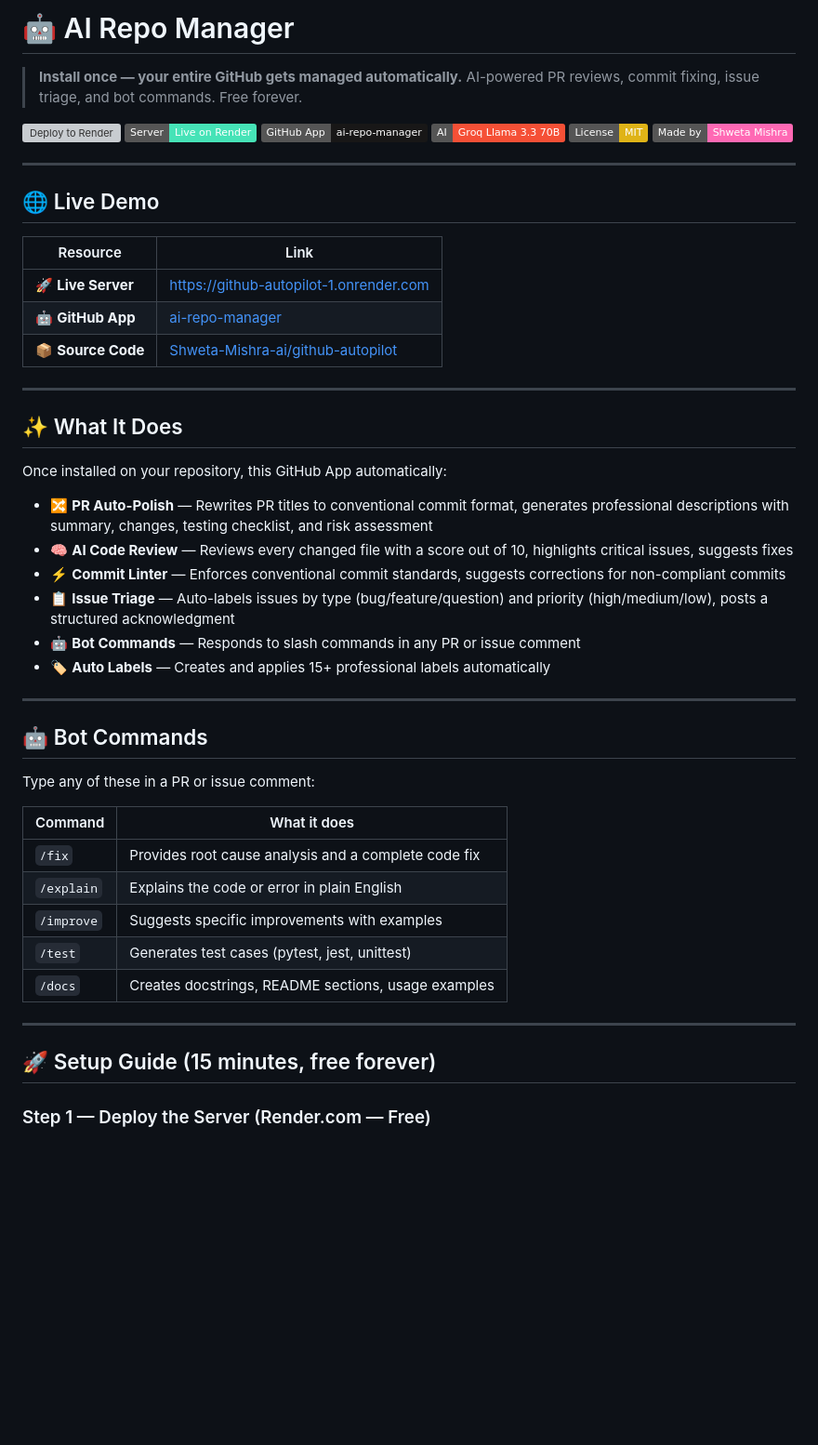
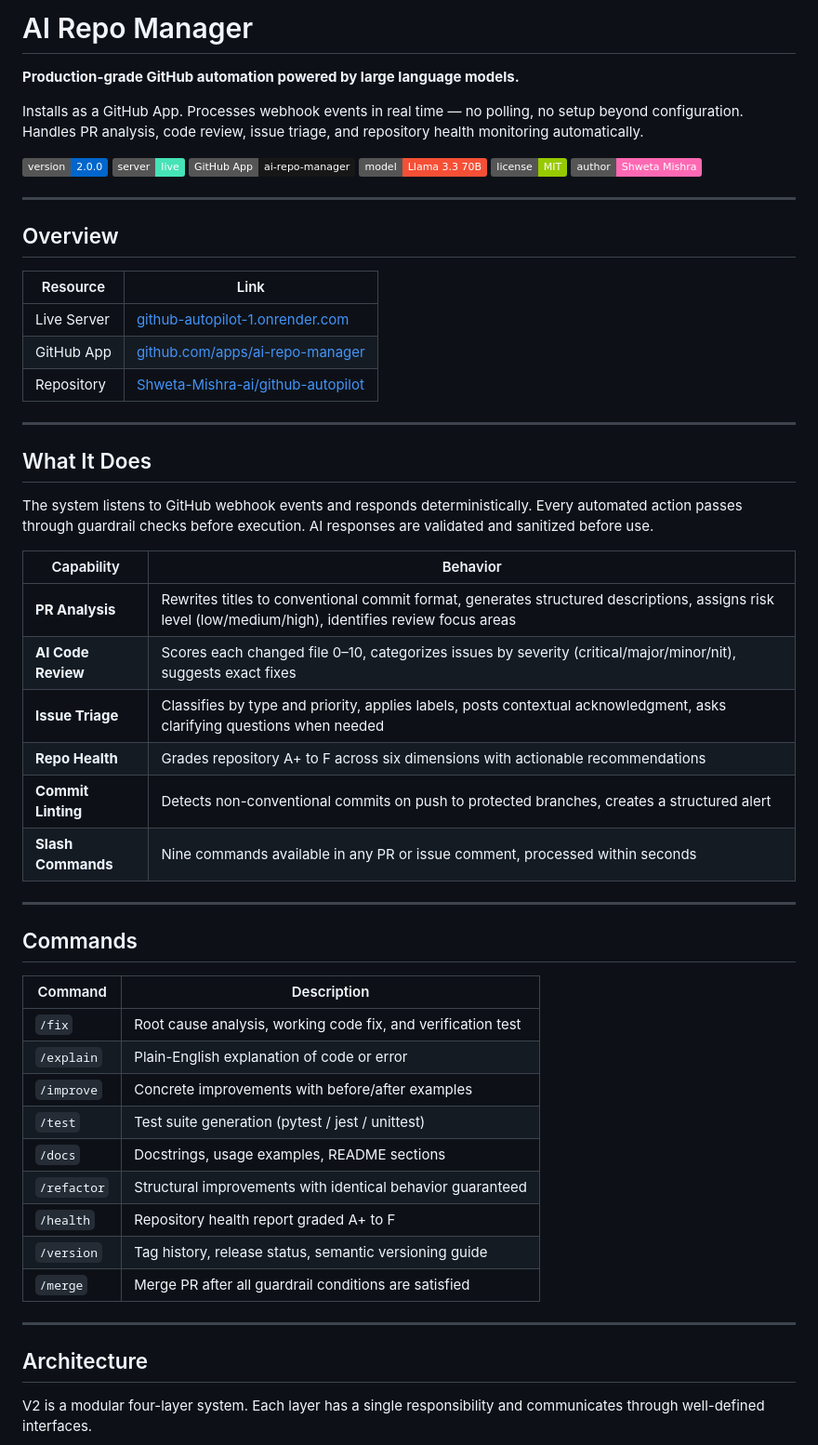
Before and after one commit to Shweta-Mishra-ai/github-autopilot, a Markdown page: README.md, the part around one of its changes. Shown at 93% size. Drawn GitHub-style; badges without logos; blank space fills up the shorter version; grey boxes are pictures that could not be loaded.

```diff
--- a/README.md
+++ b/README.md
@@ -1,55 +1,60 @@
-# 🤖 AI Repo Manager
+# AI Repo Manager
 
-> **Install once — your entire GitHub gets managed automatically.**
-> AI-powered PR reviews, commit fixing, issue triage, and bot commands. Free forever.
+**Production-grade GitHub automation powered by large language models.**
 
-[![Deploy to Render](https://render.com/images/deploy-to-render-button.svg)](https://render.com/deploy)
-[![Live Server](https://img.shields.io/badge/Server-Live%20on%20Render-46E3B7?logo=render&logoColor=white)](https://github-autopilot-1.onrender.com)
+Installs as a GitHub App. Processes webhook events in real time — no polling, no setup beyond configuration. Handles PR analysis, code review, issue triage, and repository health monitoring automatically.
+
+[![Version](https://img.shields.io/badge/version-2.0.0-0066cc)](https://github.com/Shweta-Mishra-ai/github-autopilot)
+[![Server](https://img.shields.io/badge/server-live-46E3B7?logo=render&logoColor=white)](https://github-autopilot-1.onrender.com)
 [![GitHub App](https://img.shields.io/badge/GitHub%20App-ai--repo--manager-181717?logo=github)](https://github.com/apps/ai-repo-manager)
-[![Powered by Groq](https://img.shields.io/badge/AI-Groq%20Llama%203.3%2070B-F55036)](https://console.groq.com)
-[![License: MIT](https://img.shields.io/badge/License-MIT-yellow.svg)](LICENSE)
-[![Made by Shweta](https://img.shields.io/badge/Made%20by-Shweta%20Mishra-ff69b4)](https://github.com/Shweta-Mishra-ai)
+[![Model](https://img.shields.io/badge/model-Llama%203.3%2070B-F55036)](https://console.groq.com)
+[![License](https://img.shields.io/badge/license-MIT-green)](LICENSE)
+[![Made by](https://img.shields.io/badge/author-Shweta%20Mishra-ff69b4)](https://github.com/Shweta-Mishra-ai)
 
 ---
 
-## 🌐 Live Demo
+## Overview
 
 | Resource | Link |
 |----------|------|
-| 🚀 **Live Server** | [https://github-autopilot-1.onrender.com](https://github-autopilot-1.onrender.com) |
-| 🤖 **GitHub App** | [ai-repo-manager](https://github.com/apps/ai-repo-manager) |
-| 📦 **Source Code** | [Shweta-Mishra-ai/github-autopilot](https://github.com/Shweta-Mishra-ai/github-autopilot) |
+| Live Server | [github-autopilot-1.onrender.com](https://github-autopilot-1.onrender.com) |
+| GitHub App | [github.com/apps/ai-repo-manager](https://github.com/apps/ai-repo-manager) |
+| Repository | [Shweta-Mishra-ai/github-autopilot](https://github.com/Shweta-Mishra-ai/github-autopilot) |
 
 ---
 
-## ✨ What It Does
+## What It Does
 
-Once installed on your repository, this GitHub App automatically:
+The system listens to GitHub webhook events and responds deterministically. Every automated action passes through guardrail checks before execution. AI responses are validated and sanitized before use.
 
-- 🔀 **PR Auto-Polish** — Rewrites PR titles to conventional commit format, generates professional descriptions with summary, changes, testing checklist, and risk assessment
-- 🧠 **AI Code Review** — Reviews every changed file with a score out of 10, highlights critical issues, suggests fixes
-- ⚡ **Commit Linter** — Enforces conventional commit standards, suggests corrections for non-compliant commits
-- 📋 **Issue Triage** — Auto-labels issues by type (bug/feature/question) and priority (high/medium/low), posts a structured acknowledgment
-- 🤖 **Bot Commands** — Responds to slash commands in any PR or issue comment
-- 🏷️ **Auto Labels** — Creates and applies 15+ professional labels automatically
+| Capability | Behavior |
+|------------|----------|
+| **PR Analysis** | Rewrites titles to conventional commit format, generates structured descriptions, assigns risk level (low/medium/high), identifies review focus areas |
+| **AI Code Review** | Scores each changed file 0–10, categorizes issues by severity (critical/major/minor/nit), suggests exact fixes |
+| **Issue Triage** | Classifies by type and priority, applies labels, posts contextual acknowledgment, asks clarifying questions when needed |
+| **Repo Health** | Grades repository A+ to F across six dimensions with actionable recommendations |
+| **Commit Linting** | Detects non-conventional commits on push to protected branches, creates a structured alert |
+| **Slash Commands** | Nine commands available in any PR or issue comment, processed within seconds |
 
 ---
 
-## 🤖 Bot Commands
+## Commands
 
-Type any of these in a PR or issue comment:
-
-| Command | What it does |
+| Command | Description |
 |---------|-------------|
-| `/fix` | Provides root cause analysis and a complete code fix |
-| `/explain` | Explains the code or error in plain English |
-| `/improve` | Suggests specific improvements with examples |
-| `/test` | Generates test cases (pytest, jest, unittest) |
-| `/docs` | Creates docstrings, README sections, usage examples |
+| `/fix` | Root cause analysis, working code fix, and verification test |
+| `/explain` | Plain-English explanation of code or error |
+| `/improve` | Concrete improvements with before/after examples |
+| `/test` | Test suite generation (pytest / jest / unittest) |
+| `/docs` | Docstrings, usage examples, README sections |
+| `/refactor` | Structural improvements with identical behavior guaranteed |
+| `/health` | Repository health report graded A+ to F |
+| `/version` | Tag history, release status, semantic versioning guide |
+| `/merge` | Merge PR after all guardrail conditions are satisfied |
 
 ---
 
-## 🚀 Setup Guide (15 minutes, free forever)
+## Architecture
 
-### Step 1 — Deploy the Server (Render.com — Free)
+V2 is a modular four-layer system. Each layer has a single responsibility and communicates through well-defined interfaces.
 
```
Also changed, not shown: other parts of README.md (+171 -71 lines).
